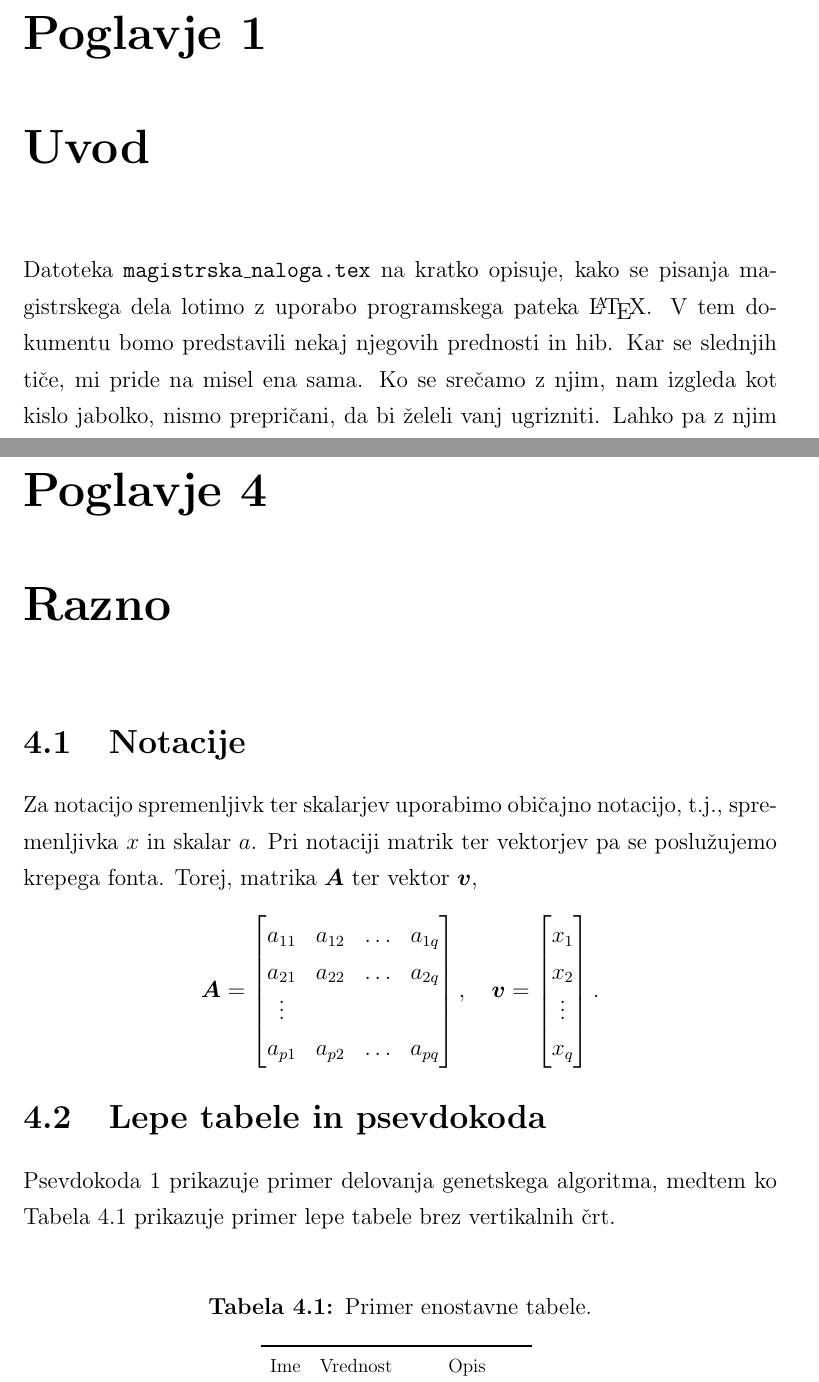
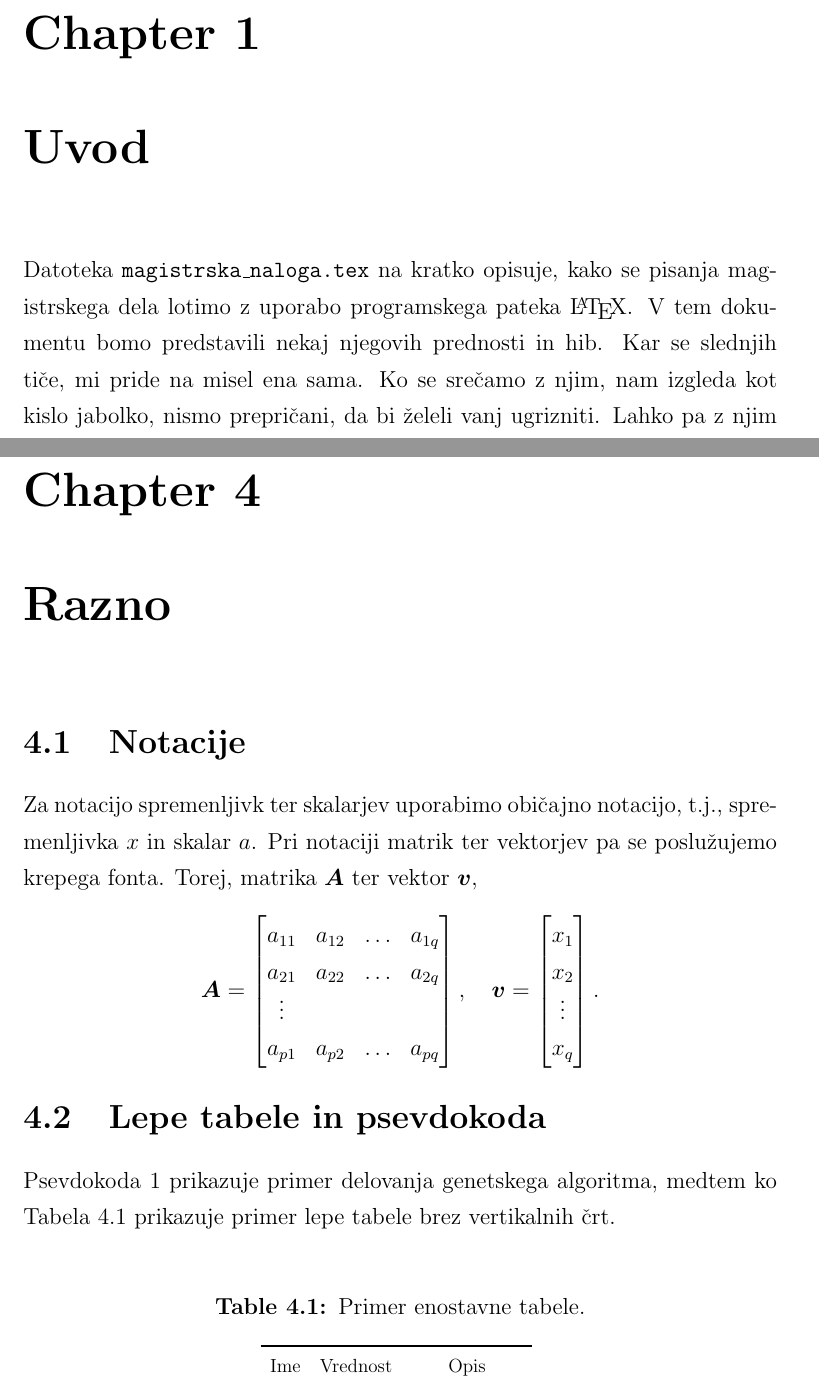
Before and after one commit to UL-FRI/thesis-BMA, a LaTeX thesis (thesis_template.tex): two parts of pages 17 and 25 of 33 before the commit and two parts of pages 21 and 29 of 37 after it, joined at a grey line, cut at the place of the change. Compiled offline with pdfLaTeX.

Commit message:
Program/Track selection update

```diff
--- a/thesis_template.tex
+++ b/thesis_template.tex
@@ -32,32 +32,34 @@
 \newif\ifPROGRAMMM
 \newif\ifPROGRAMEMAI
 
+
 % ---------------------------------------------------------------------------------------
-% IMPORTANT: Adjust the thesis language, your study program and course within this block
+% IMPORTANT: Adjust the thesis language, your study program and track within this block
 % ---------------------------------------------------------------------------------------
-% switch language
-\SLOtrue % Enables Slovenian language
-%\SLOfalse  % Enables English language
+% ** switch language ** %
+%\SLOtrue % Enables Slovenian language
+\SLOfalse  % Enables English language
 
-% switch programs: Computer science and Multimedia. Set to false if the program is in Multimedia
-%\PROGRAMMMfalse
-%\PROGRAMMMtrue
+% ** Switch programs: ** %
 
-% toggle this TRUE if writing a thesis for EMAI programme
-%\PROGRAMEMAIfalse
-%\PROGRAMEMAItrue
-
-% switch on if your program is divided into tracks CS and DS, otherwise leave it false
-% CAUTION: if you were first enrolled into your program before school year 2019/2020, your program is not divided into tracks. In any case, be absolutely sure you select the correct variant. IF IN DOUBT, always contact the student office to advise you.
-%
-% \TRACKEXISTfalse
+% ** Uncomment if Program: Computer Science, Track: Computer Science **%
+\TRACKCStrue
 \TRACKEXISTtrue
 
-% default course name is "Computer science" if your course name is "Data science", set the following switch to false
-\TRACKCStrue % uncomment if the thesis is from course "Information science"
-%\TRACKCSfalse % uncomment if the thesis is from course "Data Science"
+% ** Uncomment if Program: Computer Science, Track: Data Science **%
+%\TRACKCSfalse
+%\TRACKEXISTtrue
+
+% ** Uncomment if Program: Multimedia **%
+%\PROGRAMMMtrue
+%\TRACKEXISTfalse
+
+% ** Uncomment if Program: EMAI **%
+%\PROGRAMEMAItrue
+%\SLOfalse
+
 % -------------------------------------------------------------------------------------------
-% End of language, program and course adjustment
+% End of language, program and track adjustment
 % -------------------------------------------------------------------------------------------
 
 
```
Also changed, not shown: thesis_template.pdf, 1 other file.
